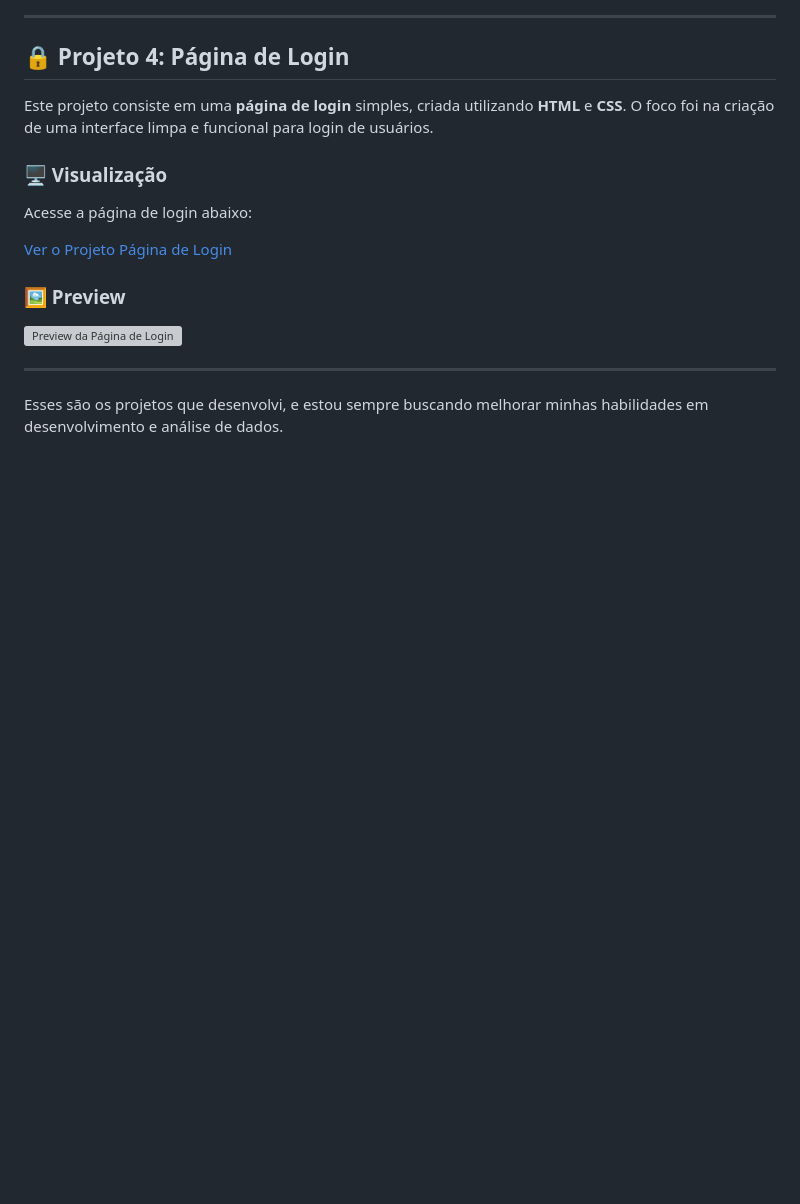
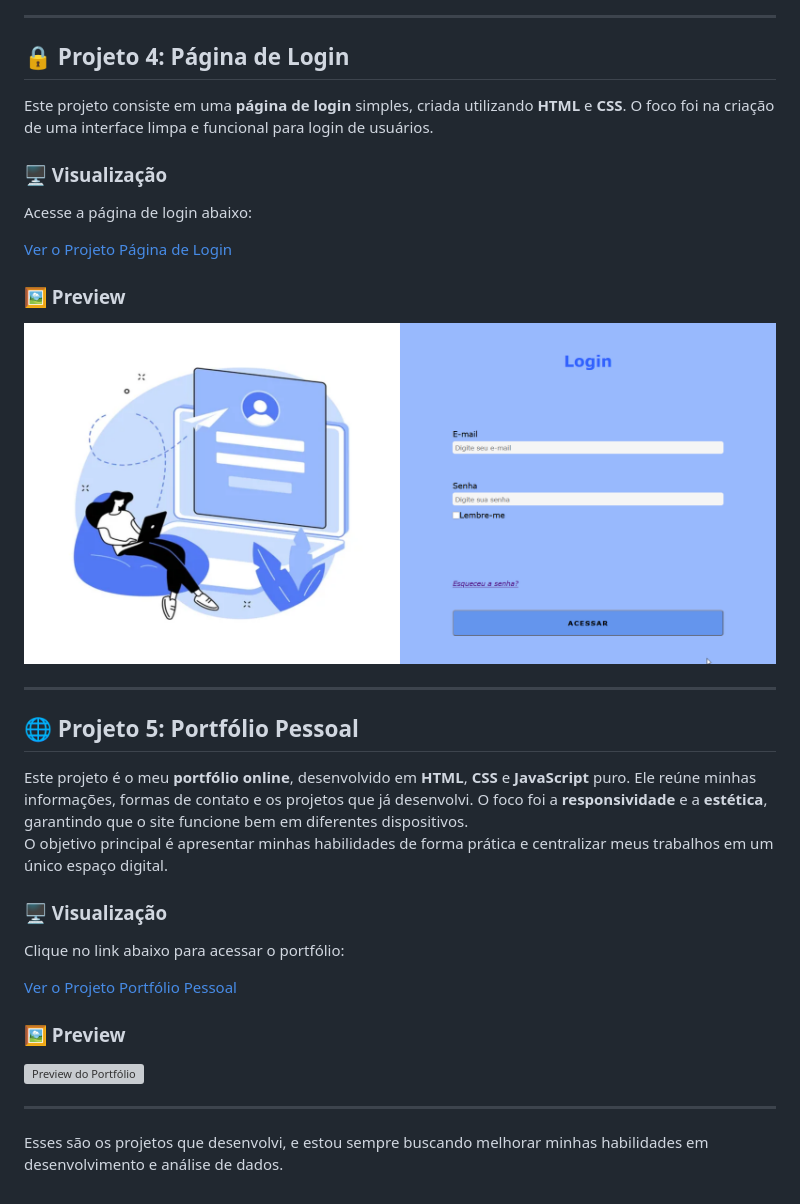
Before and after one commit to rfaelvitor/portfolio, a Markdown page: site/download-files/README.md, the part around the change printed below. GitHub-like rendering; pictures changed too: site/images/Foto_login-page.png; blank space fills up the shorter version; grey boxes are pictures that could not be loaded.

```diff
--- a/site/download-files/README.md
+++ b/site/download-files/README.md
@@ -56,8 +56,24 @@ Acesse a página de login abaixo:
 [Ver o Projeto Página de Login](https://link-do-seu-projeto.com)
 
 ### 🖼️ Preview
-![Preview da Página de Login](https://raw.githubusercontent.com/rfaelvitor/portfolio/ae7f29ee3fa8940b5b786720275ba7568385543a/Foto_login_preview.jpg)
+![Preview da Página de Login](https://raw.githubusercontent.com/rfaelvitor/portfolio/main/site/images/Foto_login-page.png)
 
 ---
 
+## 🌐 Projeto 5: Portfólio Pessoal
+
+Este projeto é o meu **portfólio online**, desenvolvido em **HTML**, **CSS** e **JavaScript** puro. Ele reúne minhas informações, formas de contato e os projetos que já desenvolvi. O foco foi a **responsividade** e a **estética**, garantindo que o site funcione bem em diferentes dispositivos.
+O objetivo principal é apresentar minhas habilidades de forma prática e centralizar meus trabalhos em um único espaço digital.
+
+### 🖥️ Visualização
+Clique no link abaixo para acessar o portfólio:
+
+[Ver o Projeto Portfólio Pessoal](https://link-do-seu-projeto.com)
+
+### 🖼️ Preview
+![Preview do Portfólio](https://raw.githubusercontent.com/rfaelvitor/portfolio/main/site/images/Foto-portfolio.png)
+
+---
+
+
 Esses são os projetos que desenvolvi, e estou sempre buscando melhorar minhas habilidades em desenvolvimento e análise de dados.
```
Also changed, not shown: other parts of site/download-files/README.md (+1 -1 lines), site/images/image-not-available.jpg (deleted), site/images/personal-pic.jpg (deleted), 4 other files.
